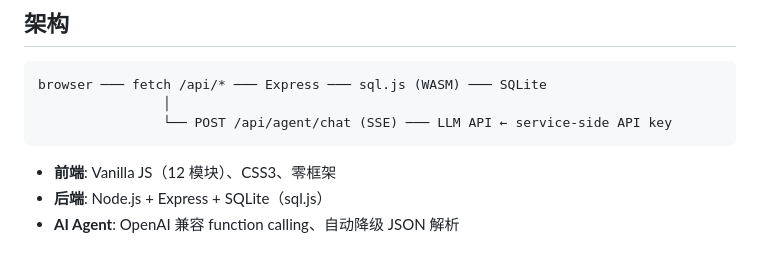
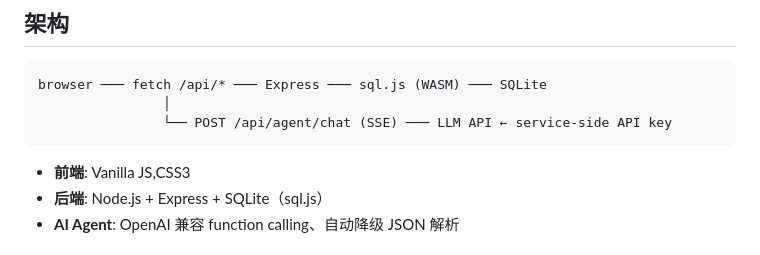
Before and after one commit to ziki0621/Adventure-Journal, a Markdown page: README.md, the part around the change. Drawn GitHub-style.

````diff
--- a/README.md
+++ b/README.md
@@ -23,7 +23,7 @@ browser ─── fetch /api/* ─── Express ─── sql.js (WASM) ──
                 └── POST /api/agent/chat (SSE) ─── LLM API ← service-side API key
 ```
 
-- **前端**: Vanilla JS（12 模块）、CSS3、零框架
+- **前端**: Vanilla JS,CSS3
 - **后端**: Node.js + Express + SQLite（sql.js）
 - **AI Agent**: OpenAI 兼容 function calling、自动降级 JSON 解析
 
````
